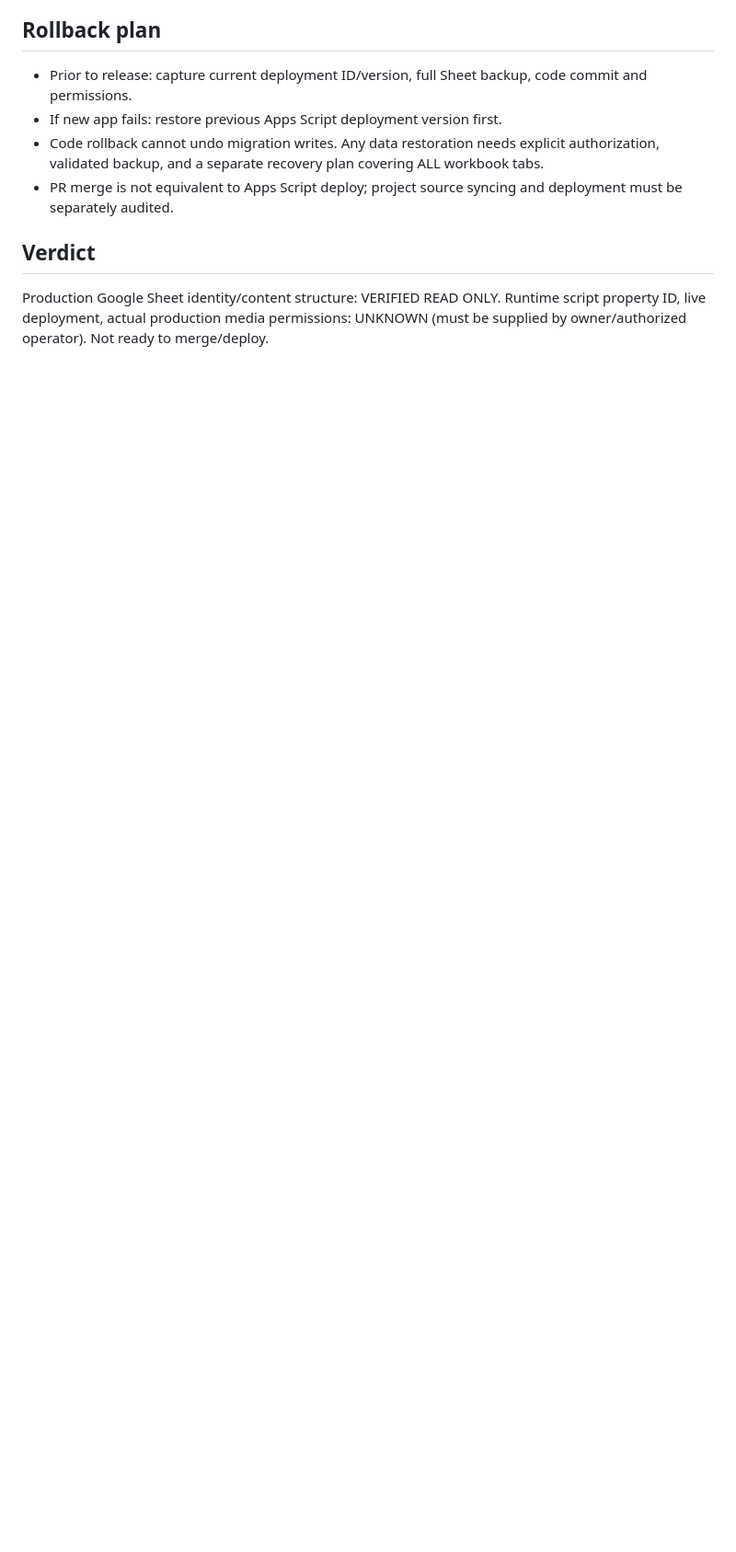
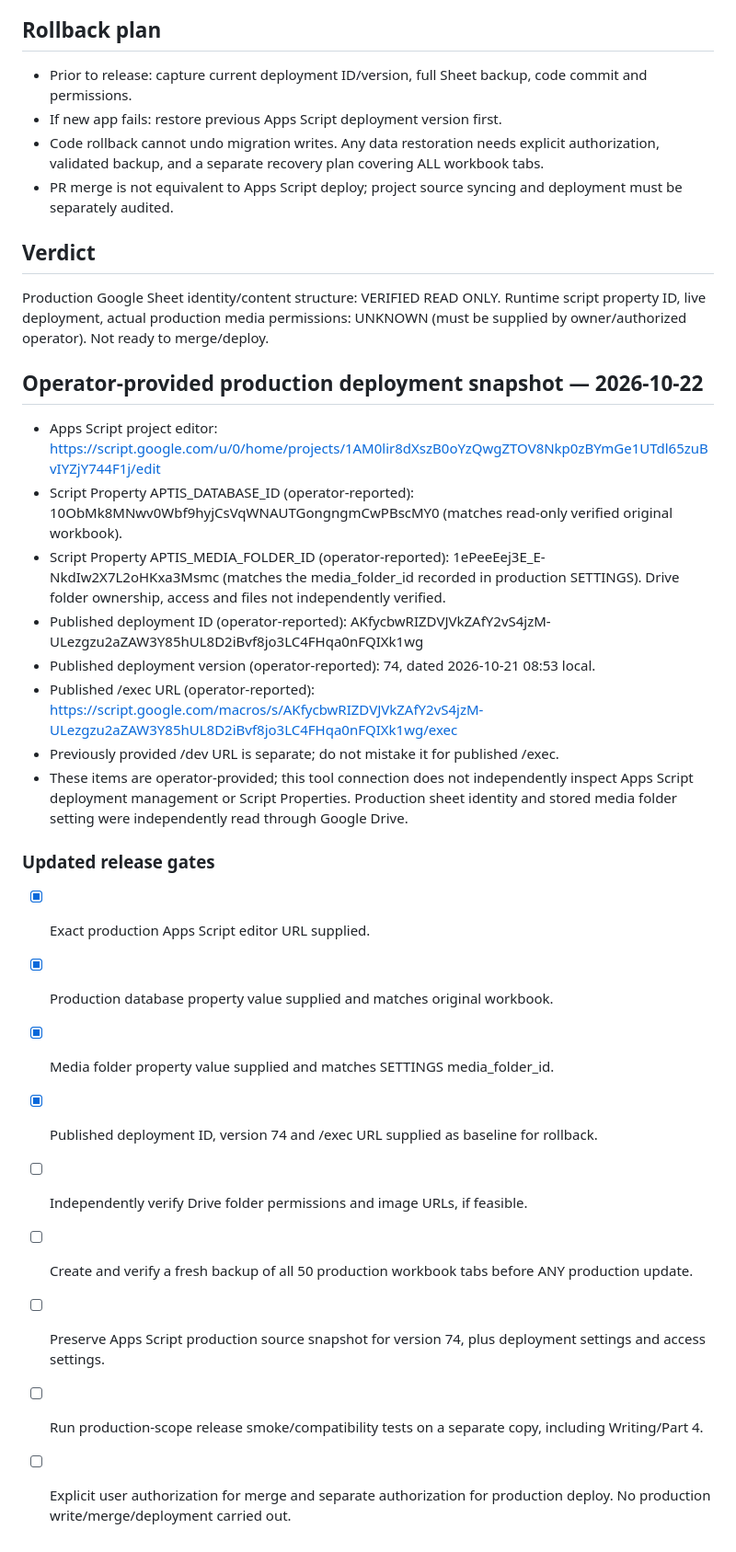
Before and after one commit to Nguyennth19/hoc-tieng-anh, a Markdown page: docs/PHASE23_PRODUCTION_READ_ONLY_AUDIT_20261021.md, the part around the change. Shown at 92% size. Rendered like a GitHub page; blank space fills up the shorter version.

Commit message:
docs(release): record reported production project IDs and version 74 rollback baseline

```diff
--- a/docs/PHASE23_PRODUCTION_READ_ONLY_AUDIT_20261021.md
+++ b/docs/PHASE23_PRODUCTION_READ_ONLY_AUDIT_20261021.md
@@ -49,3 +49,25 @@ Before PR approval or deploy, authorized project operator must provide READ-ONLY
 Production Google Sheet identity/content structure: VERIFIED READ ONLY.
 Runtime script property ID, live deployment, actual production media permissions: UNKNOWN (must be supplied by owner/authorized operator).
 Not ready to merge/deploy.
+
+## Operator-provided production deployment snapshot — 2026-10-22
+- Apps Script project editor: https://script.google.com/u/0/home/projects/1AM0lir8dXszB0oYzQwgZTOV8Nkp0zBYmGe1UTdl65zuBvIYZjY744F1j/edit
+- Script Property APTIS_DATABASE_ID (operator-reported): 10ObMk8MNwv0Wbf9hyjCsVqWNAUTGongngmCwPBscMY0 (matches read-only verified original workbook).
+- Script Property APTIS_MEDIA_FOLDER_ID (operator-reported): 1ePeeEej3E_E-NkdIw2X7L2oHKxa3Msmc (matches the media_folder_id recorded in production SETTINGS). Drive folder ownership, access and files not independently verified.
+- Published deployment ID (operator-reported): AKfycbwRIZDVJVkZAfY2vS4jzM-ULezgzu2aZAW3Y85hUL8D2iBvf8jo3LC4FHqa0nFQIXk1wg
+- Published deployment version (operator-reported): 74, dated 2026-10-21 08:53 local.
+- Published /exec URL (operator-reported): https://script.google.com/macros/s/AKfycbwRIZDVJVkZAfY2vS4jzM-ULezgzu2aZAW3Y85hUL8D2iBvf8jo3LC4FHqa0nFQIXk1wg/exec
+- Previously provided /dev URL is separate; do not mistake it for published /exec.
+- These items are operator-provided; this tool connection does not independently inspect Apps Script deployment management or Script Properties. Production sheet identity and stored media folder setting were independently read through Google Drive.
+
+### Updated release gates
+- [x] Exact production Apps Script editor URL supplied.
+- [x] Production database property value supplied and matches original workbook.
+- [x] Media folder property value supplied and matches SETTINGS media_folder_id.
+- [x] Published deployment ID, version 74 and /exec URL supplied as baseline for rollback.
+- [ ] Independently verify Drive folder permissions and image URLs, if feasible.
+- [ ] Create and verify a fresh backup of all 50 production workbook tabs before ANY production update.
+- [ ] Preserve Apps Script production source snapshot for version 74, plus deployment settings and access settings.
+- [ ] Run production-scope release smoke/compatibility tests on a separate copy, including Writing/Part 4.
+- [ ] Explicit user authorization for merge and separate authorization for production deploy.
+No production write/merge/deployment carried out.
```
